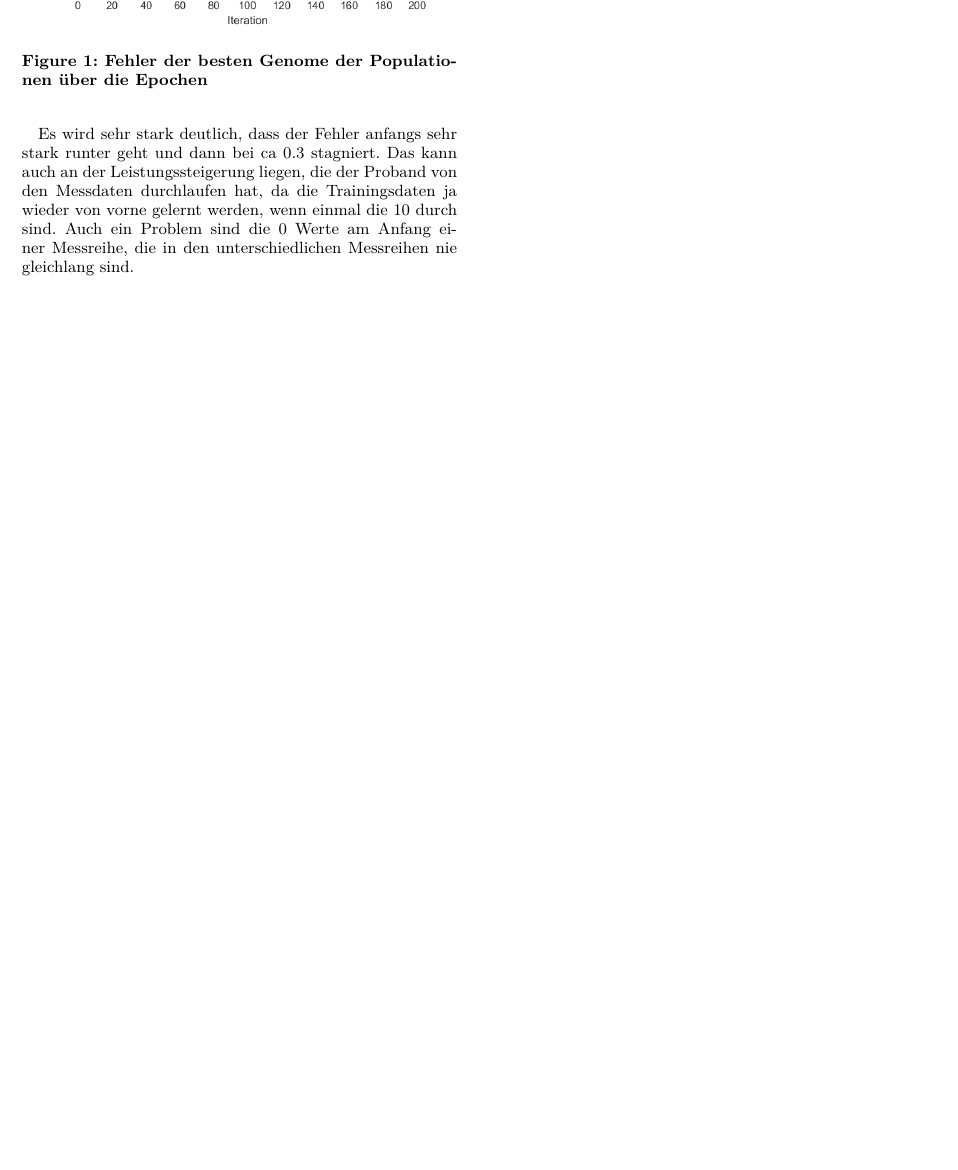
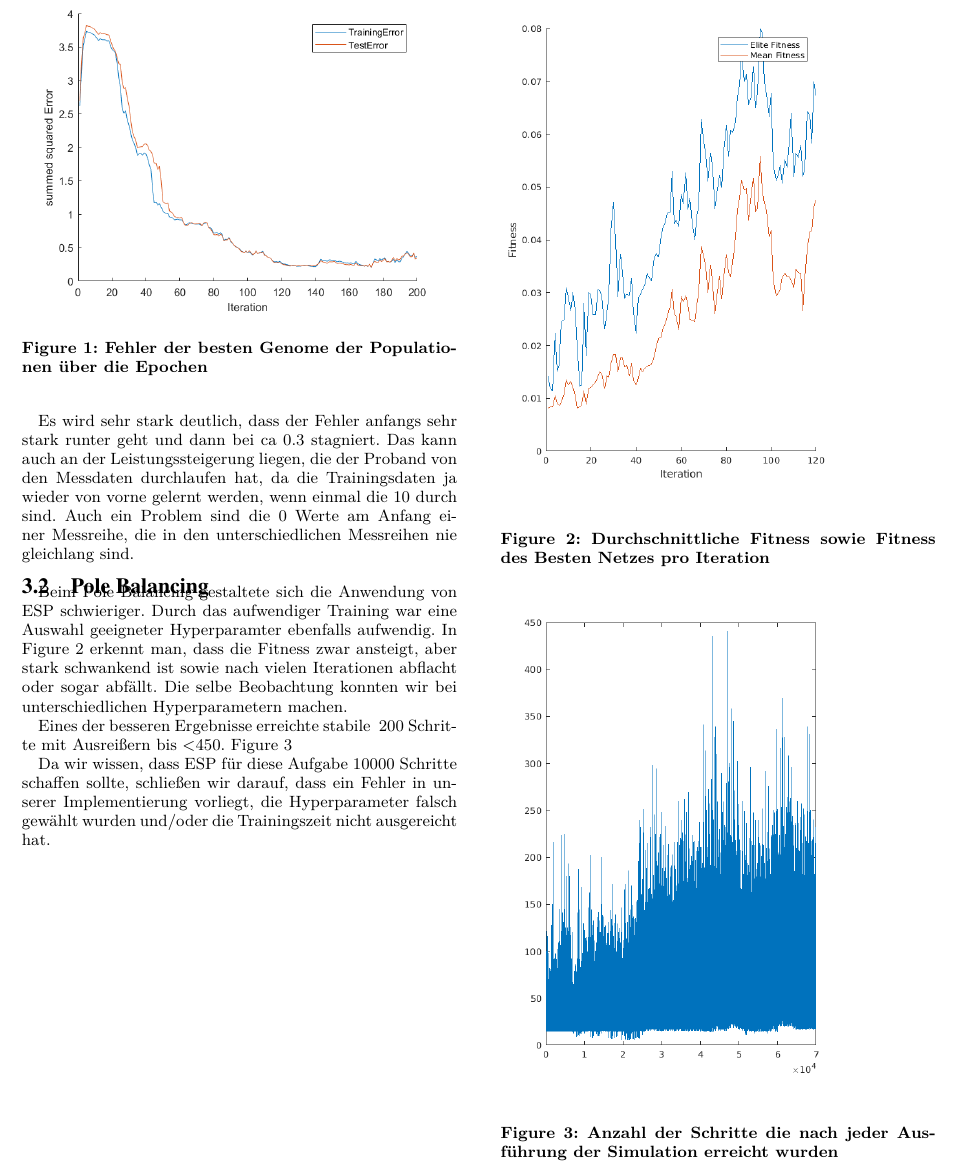
Before and after one commit to timlueg/Neuroevolution, a LaTeX document (ESP/report/report.tex): part of page 2 of 2, cut so that both start at the same text, the shorter picture padded with empty space. Compiled offline with XeLaTeX.

Commit message:
ESP pole balansing done

```diff
--- a/ESP/report/report.tex
+++ b/ESP/report/report.tex
@@ -57,7 +59,26 @@ Bei dem Crossover erhält das Genom, jedes Kantengewicht von einem zufällig aus
 
 Es wird sehr stark deutlich, dass der Fehler anfangs sehr stark runter geht und dann bei ca 0.3 stagniert. Das kann auch an der Leistungssteigerung liegen, die der Proband von den Messdaten durchlaufen hat, da die Trainingsdaten ja wieder von vorne gelernt werden, wenn einmal die 10 durch sind. Auch ein Problem sind die 0 Werte am Anfang einer Messreihe, die in den unterschiedlichen Messreihen nie gleichlang sind.
 
+\subsection{Pole Balancing}
+Beim Pole Balancing gestaltete sich die Anwendung von ESP schwieriger. Durch das aufwendiger Training war eine Auswahl geeigneter Hyperparamter ebenfalls aufwendig.
+In Figure 2 erkennt man, dass die Fitness zwar ansteigt, aber stark schwankend ist sowie nach vielen Iterationen abflacht oder sogar abfällt. Die selbe Beobachtung konnten wir bei unterschiedlichen Hyperparametern machen.
 
+Eines der besseren Ergebnisse erreichte stabile ~200 Schritte mit Ausreißern bis <450. Figure 3
+
+Da wir wissen, dass ESP für diese Aufgabe 10000 Schritte schaffen sollte, schließen wir darauf, dass ein Fehler in unserer Implementierung vorliegt, die Hyperparameter falsch gewählt wurden und/oder die Trainingszeit nicht ausgereicht hat.
+
+
+\begin{figure}[h!]
+	\includegraphics[width=0.8\linewidth]{img/poleFitness}
+	\caption{Durchschnittliche Fitness sowie Fitness des Besten Netzes pro Iteration}
+	\label{fig:fitness}
+\end{figure}
+
+\begin{figure}[h!]
+	\includegraphics[width=0.8\linewidth]{img/poleSteps}
+	\caption{Anzahl der Schritte die nach jeder Ausführung der Simulation erreicht wurden}
+	\label{fig:steps}
+\end{figure}
 
 \end{document}
 }
```
Also changed, not shown: ESP/img/TrainingTestError.png (added), ESP/img/poleFitness.png (added), ESP/img/poleSteps.png (added), ESP/report.pdf (added), ESP/report/img/poleFitness.png (added), ESP/report/img/poleSteps.png (added), ESP/report/report.tex (2 more changed lines), 1 other file.
